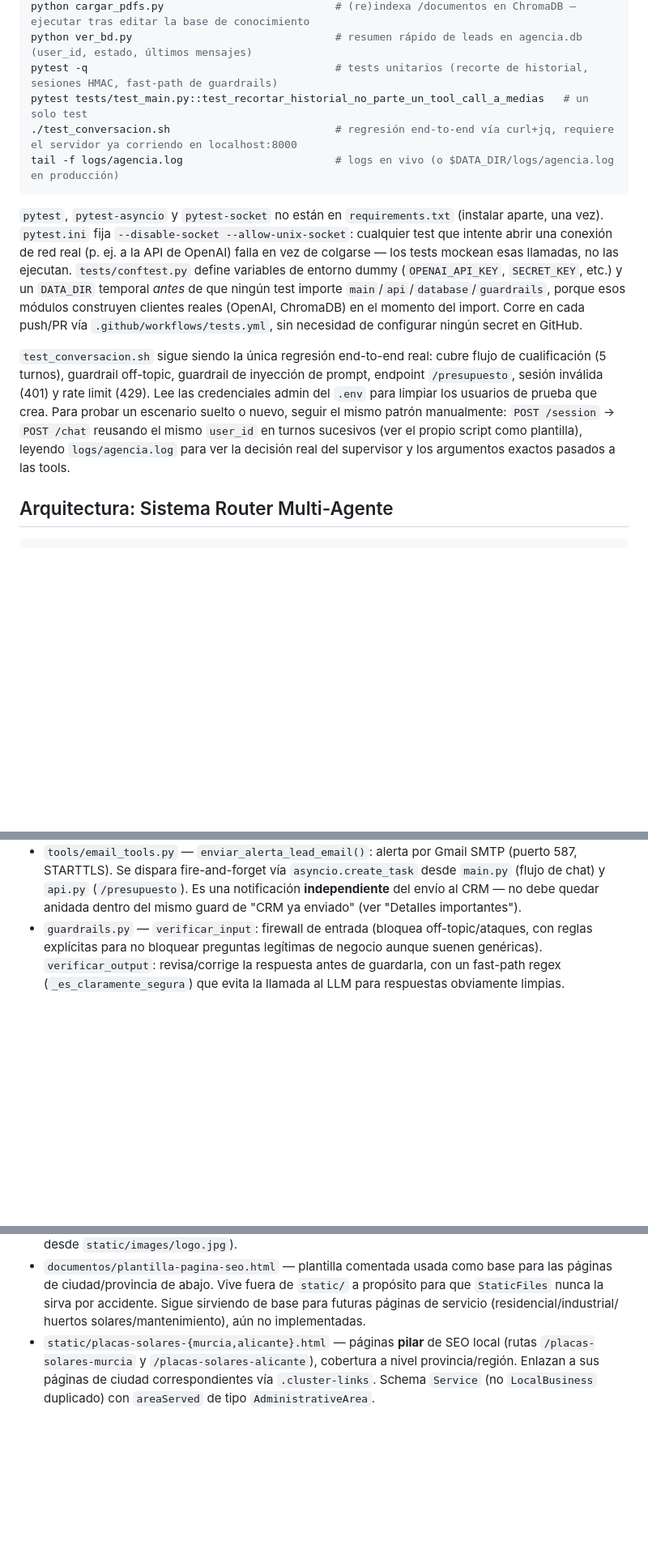
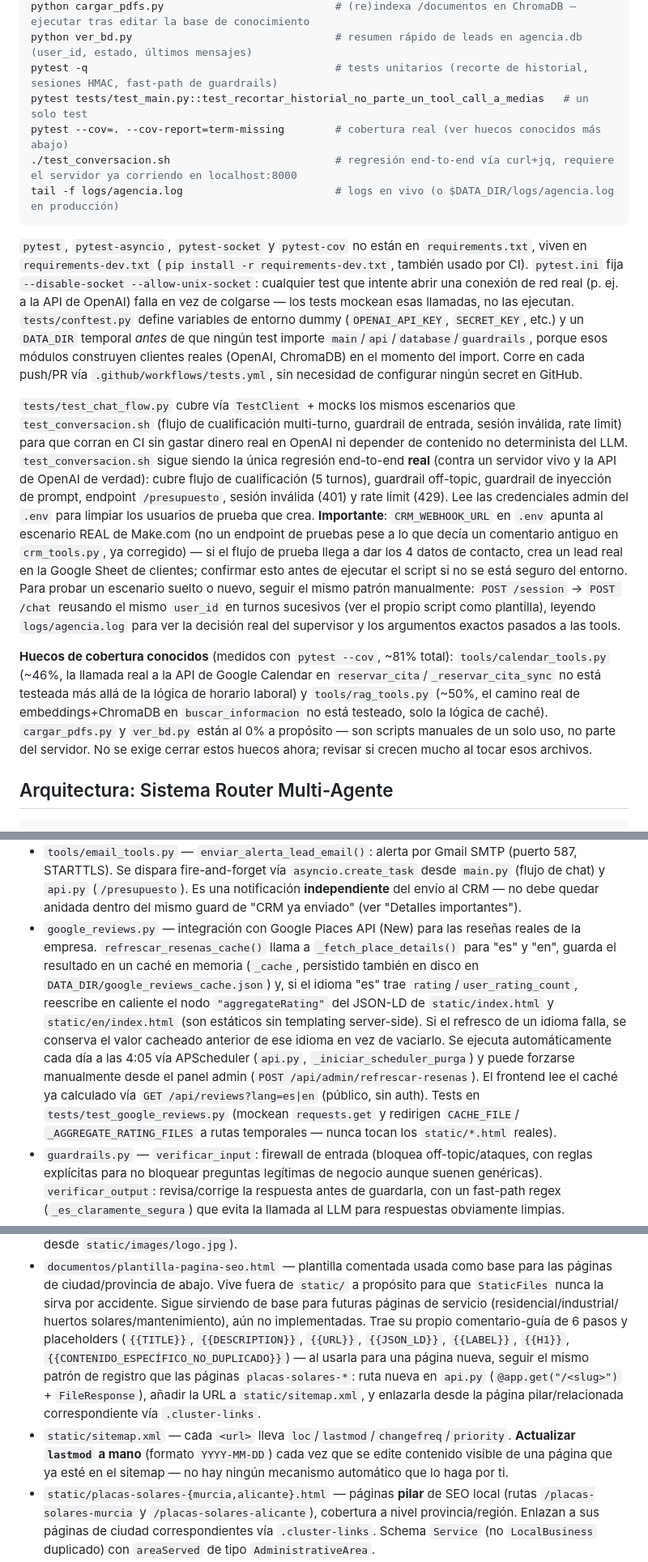
Before and after one commit to palcarazsa06/solsureste-solar, a Markdown page: CLAUDE.md, 3 parts joined by grey strips. Shown at 81% size. Rendered like a GitHub page; blank space fills up the shorter version.

Commit message:
Documentar en CLAUDE.md la ronda de mejoras de rendimiento, tests y SEO
Cubre: pytest-cov y huecos de cobertura conocidos, tests/test_chat_flow.py
como sustituto en CI de la regresión manual, aviso sobre que CRM_WEBHOOK_URL
es el webhook real de producción, la limitación del rate limit por proceso,
la decisión de no tocar /api/leads, el módulo google_reviews.py (no estaba
documentado) y el patrón de uso de la plantilla SEO + mantenimiento de
lastmod en el sitemap.

Co-Authored-By: Claude Sonnet 5 <noreply@anthropic.com>

````diff
--- a/CLAUDE.md
+++ b/CLAUDE.md
@@ -45,25 +45,41 @@ python cargar_pdfs.py                           # (re)indexa /documentos en Chro
 python ver_bd.py                                # resumen rápido de leads en agencia.db (user_id, estado, últimos mensajes)
 pytest -q                                       # tests unitarios (recorte de historial, sesiones HMAC, fast-path de guardrails)
 pytest tests/test_main.py::test_recortar_historial_no_parte_un_tool_call_a_medias   # un solo test
+pytest --cov=. --cov-report=term-missing        # cobertura real (ver huecos conocidos más abajo)
 ./test_conversacion.sh                          # regresión end-to-end vía curl+jq, requiere el servidor ya corriendo en localhost:8000
 tail -f logs/agencia.log                        # logs en vivo (o $DATA_DIR/logs/agencia.log en producción)
 ```
 
-`pytest`, `pytest-asyncio` y `pytest-socket` no están en `requirements.txt` (instalar aparte, una vez).
-`pytest.ini` fija `--disable-socket --allow-unix-socket`: cualquier test que intente abrir una conexión
-de red real (p. ej. a la API de OpenAI) falla en vez de colgarse — los tests mockean esas llamadas, no
-las ejecutan. `tests/conftest.py` define variables de entorno dummy (`OPENAI_API_KEY`, `SECRET_KEY`,
-etc.) y un `DATA_DIR` temporal *antes* de que ningún test importe `main`/`api`/`database`/`guardrails`,
-porque esos módulos construyen clientes reales (OpenAI, ChromaDB) en el momento del import. Corre en
-cada push/PR vía `.github/workflows/tests.yml`, sin necesidad de configurar ningún secret en GitHub.
+`pytest`, `pytest-asyncio`, `pytest-socket` y `pytest-cov` no están en `requirements.txt`, viven en
+`requirements-dev.txt` (`pip install -r requirements-dev.txt`, también usado por CI). `pytest.ini` fija
+`--disable-socket --allow-unix-socket`: cualquier test que intente abrir una conexión de red real (p.
+ej. a la API de OpenAI) falla en vez de colgarse — los tests mockean esas llamadas, no las ejecutan.
+`tests/conftest.py` define variables de entorno dummy (`OPENAI_API_KEY`, `SECRET_KEY`, etc.) y un
+`DATA_DIR` temporal *antes* de que ningún test importe `main`/`api`/`database`/`guardrails`, porque
+esos módulos construyen clientes reales (OpenAI, ChromaDB) en el momento del import. Corre en cada
+push/PR vía `.github/workflows/tests.yml`, sin necesidad de configurar ningún secret en GitHub.
 
-`test_conversacion.sh` sigue siendo la única regresión end-to-end real: cubre flujo de cualificación (5
-turnos), guardrail off-topic, guardrail de inyección de prompt, endpoint `/presupuesto`, sesión
-inválida (401) y rate limit (429). Lee las credenciales admin del `.env` para limpiar los usuarios de
-prueba que crea. Para probar un escenario suelto o nuevo, seguir el mismo patrón manualmente: `POST
-/session` → `POST /chat` reusando el mismo `user_id` en turnos sucesivos (ver el propio script como
-plantilla), leyendo `logs/agencia.log` para ver la decisión real del supervisor y los argumentos
-exactos pasados a las tools.
+`tests/test_chat_flow.py` cubre vía `TestClient` + mocks los mismos escenarios que `test_conversacion.sh`
+(flujo de cualificación multi-turno, guardrail de entrada, sesión inválida, rate limit) para que corran
+en CI sin gastar dinero real en OpenAI ni depender de contenido no determinista del LLM.
+`test_conversacion.sh` sigue siendo la única regresión end-to-end **real** (contra un servidor vivo y la
+API de OpenAI de verdad): cubre flujo de cualificación (5 turnos), guardrail off-topic, guardrail de
+inyección de prompt, endpoint `/presupuesto`, sesión inválida (401) y rate limit (429). Lee las
+credenciales admin del `.env` para limpiar los usuarios de prueba que crea. **Importante**:
+`CRM_WEBHOOK_URL` en `.env` apunta al escenario REAL de Make.com (no un endpoint de pruebas pese a lo
+que decía un comentario antiguo en `crm_tools.py`, ya corregido) — si el flujo de prueba llega a dar
+los 4 datos de contacto, crea un lead real en la Google Sheet de clientes; confirmar esto antes de
+ejecutar el script si no se está seguro del entorno. Para probar un escenario suelto o nuevo, seguir
+el mismo patrón manualmente: `POST /session` → `POST /chat` reusando el mismo `user_id` en turnos
+sucesivos (ver el propio script como plantilla), leyendo `logs/agencia.log` para ver la decisión real
+del supervisor y los argumentos exactos pasados a las tools.
+
+**Huecos de cobertura conocidos** (medidos con `pytest --cov`, ~81% total): `tools/calendar_tools.py`
+(~46%, la llamada real a la API de Google Calendar en `reservar_cita`/`_reservar_cita_sync` no está
+testeada más allá de la lógica de horario laboral) y `tools/rag_tools.py` (~50%, el camino real de
+embeddings+ChromaDB en `buscar_informacion` no está testeado, solo la lógica de caché). `cargar_pdfs.py`
+y `ver_bd.py` están al 0% a propósito — son scripts manuales de un solo uso, no parte del servidor.
+No se exige cerrar estos huecos ahora; revisar si crecen mucho al tocar esos archivos.
 
 ## Arquitectura: Sistema Router Multi-Agente
 
@@ -121,6 +146,18 @@ enum — no está forzado a nivel de esquema, solo por prompt.
   STARTTLS). Se dispara fire-and-forget vía `asyncio.create_task` desde `main.py` (flujo de chat) y
   `api.py` (`/presupuesto`). Es una notificación **independiente** del envío al CRM — no debe quedar
   anidada dentro del mismo guard de "CRM ya enviado" (ver "Detalles importantes").
+- `google_reviews.py` — integración con Google Places API (New) para las reseñas reales de la
+  empresa. `refrescar_resenas_cache()` llama a `_fetch_place_details()` para "es" y "en", guarda el
+  resultado en un caché en memoria (`_cache`, persistido también en disco en
+  `DATA_DIR/google_reviews_cache.json`) y, si el idioma "es" trae `rating`/`user_rating_count`,
+  reescribe en caliente el nodo `"aggregateRating"` del JSON-LD de `static/index.html` y
+  `static/en/index.html` (son estáticos sin templating server-side). Si el refresco de un idioma
+  falla, se conserva el valor cacheado anterior de ese idioma en vez de vaciarlo. Se ejecuta
+  automáticamente cada día a las 4:05 vía APScheduler (`api.py`, `_iniciar_scheduler_purga`) y puede
+  forzarse manualmente desde el panel admin (`POST /api/admin/refrescar-resenas`). El frontend lee el
+  caché ya calculado vía `GET /api/reviews?lang=es|en` (público, sin auth). Tests en
+  `tests/test_google_reviews.py` (mockean `requests.get` y redirigen `CACHE_FILE`/
+  `_AGGREGATE_RATING_FILES` a rutas temporales — nunca tocan los `static/*.html` reales).
 - `guardrails.py` — `verificar_input`: firewall de entrada (bloquea off-topic/ataques, con reglas
   explícitas para no bloquear preguntas legítimas de negocio aunque suenen genéricas). `verificar_output`:
   revisa/corrige la respuesta antes de guardarla, con un fast-path regex (`_es_claramente_segura`) que
@@ -175,7 +212,15 @@ enum — no está forzado a nivel de esquema, solo por prompt.
 - `documentos/plantilla-pagina-seo.html` — plantilla comentada usada como base para las páginas de
   ciudad/provincia de abajo. Vive fuera de `static/` a propósito para que `StaticFiles` nunca la sirva
   por accidente. Sigue sirviendo de base para futuras páginas de servicio (residencial/industrial/
-  huertos solares/mantenimiento), aún no implementadas.
+  huertos solares/mantenimiento), aún no implementadas. Trae su propio comentario-guía de 6 pasos y
+  placeholders (`{{TITLE}}`, `{{DESCRIPTION}}`, `{{URL}}`, `{{JSON_LD}}`, `{{LABEL}}`, `{{H1}}`,
+  `{{CONTENIDO_ESPECÍFICO_NO_DUPLICADO}}`) — al usarla para una página nueva, seguir el mismo patrón de
+  registro que las páginas `placas-solares-*`: ruta nueva en `api.py` (`@app.get("/<slug>")` +
+  `FileResponse`), añadir la URL a `static/sitemap.xml`, y enlazarla desde la página pilar/relacionada
+  correspondiente vía `.cluster-links`.
+- `static/sitemap.xml` — cada `<url>` lleva `loc`/`lastmod`/`changefreq`/`priority`. **Actualizar
+  `lastmod` a mano** (formato `YYYY-MM-DD`) cada vez que se edite contenido visible de una página que
+  ya esté en el sitemap — no hay ningún mecanismo automático que lo haga por ti.
 - `static/placas-solares-{murcia,alicante}.html` — páginas **pilar** de SEO local (rutas
   `/placas-solares-murcia` y `/placas-solares-alicante`), cobertura a nivel provincia/región. Enlazan
   a sus páginas de ciudad correspondientes vía `.cluster-links`. Schema `Service` (no `LocalBusiness`
````
Also changed, not shown: other parts of CLAUDE.md (+10 -1 lines).
